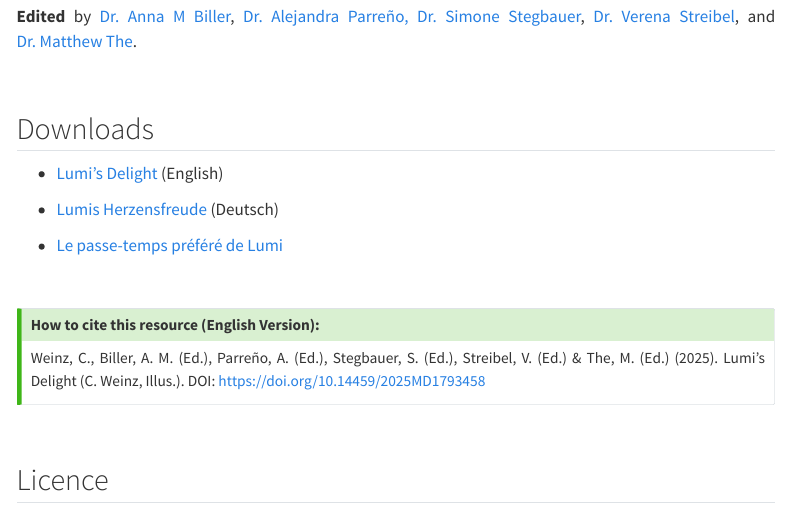
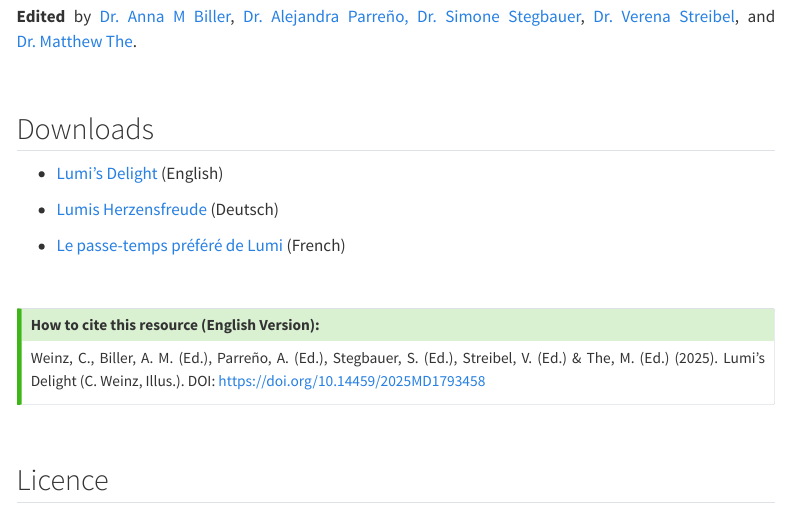
Before and after one commit to tscnlab/LumisDelight, a Quarto document (index.qmd): the page in a window 1100 px wide, from 880 px down. Rendered offline with R 4.5, knitr and Pandoc in place of Quarto, with nearby package versions; menus at the side of the page are left out.

Commit message:
Updated index

```diff
--- a/index.qmd
+++ b/index.qmd
@@ -28,7 +28,7 @@ Lumi is an educational comic that follows Lumi, a curious ray of sunlight, on it
 
 -   [Lumis Herzensfreude](https://mediatum.ub.tum.de/doc/1796315/1796315.pdf) (Deutsch)
 
--   [Le passe-temps préféré de Lumi](https://mediatum.ub.tum.de/doc/1796312/1796312.pdf)
+-   [Le passe-temps préféré de Lumi](https://mediatum.ub.tum.de/doc/1796312/1796312.pdf) (French)
 
 <br>
 
```
Also changed, not shown: license.md (deleted), 2 other files.
